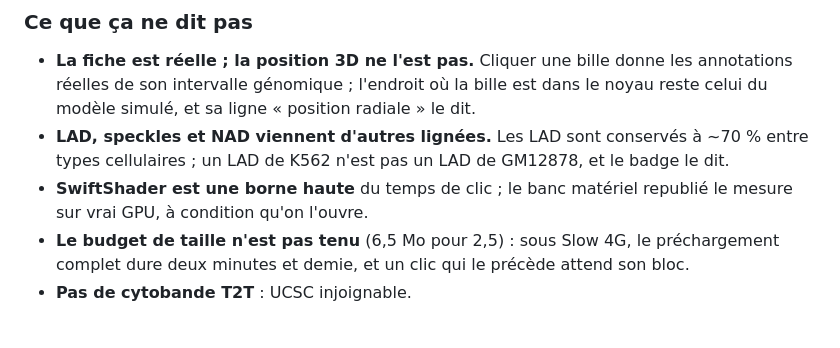
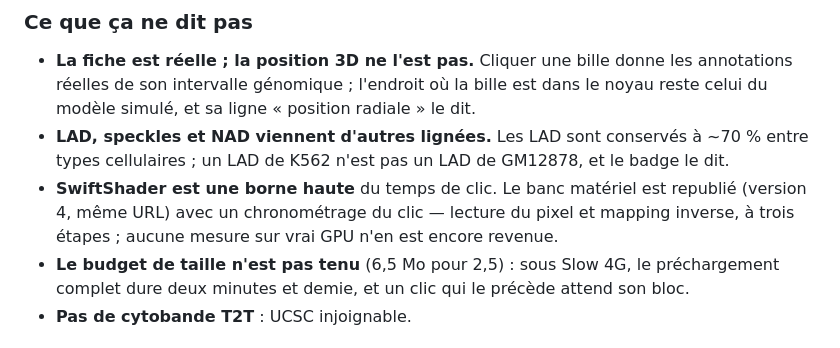
Before and after one commit to Woodz455/Geno, a Markdown page: docs/VALIDATION.md, the part around the change. Drawn GitHub-style.

Commit message:
VALIDATION § S13 : banc matériel republié avec le test du clic
Co-Authored-By: Claude Opus 5.5 <noreply@anthropic.com>
Claude-Session: https://claude.ai/code/session_01JKupJJPs1rrKWYWTVr6eTw

```diff
--- a/docs/VALIDATION.md
+++ b/docs/VALIDATION.md
@@ -201,8 +201,9 @@ Avant elles : 1 511 ms, en échec.
   modèle simulé, et sa ligne « position radiale » le dit.
 - **LAD, speckles et NAD viennent d'autres lignées.** Les LAD sont conservés à ~70 % entre types
   cellulaires ; un LAD de K562 n'est pas un LAD de GM12878, et le badge le dit.
-- **SwiftShader est une borne haute** du temps de clic ; le banc matériel republié le mesure sur
-  vrai GPU, à condition qu'on l'ouvre.
+- **SwiftShader est une borne haute** du temps de clic. Le banc matériel est republié (version 4,
+  même URL) avec un chronométrage du clic — lecture du pixel et mapping inverse, à trois étapes ;
+  aucune mesure sur vrai GPU n'en est encore revenue.
 - **Le budget de taille n'est pas tenu** (6,5 Mo pour 2,5) : sous Slow 4G, le préchargement complet
   dure deux minutes et demie, et un clic qui le précède attend son bloc.
 - **Pas de cytobande T2T** : UCSC injoignable.
```
